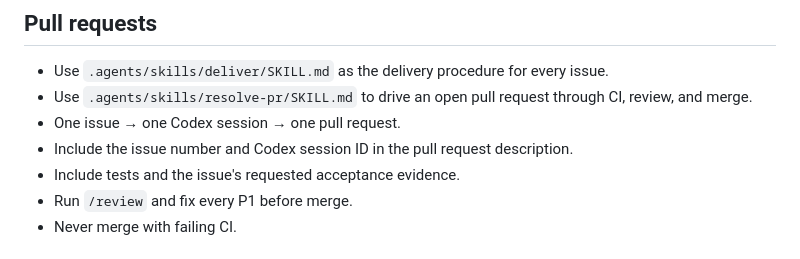
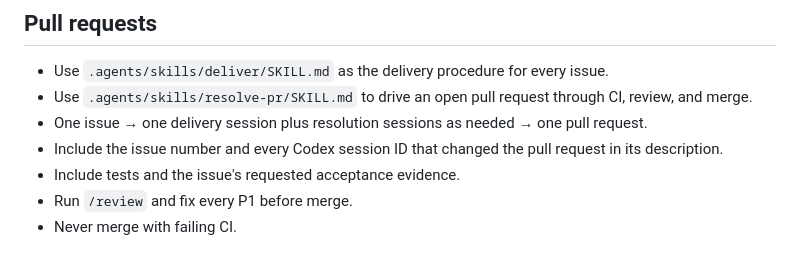
Before and after one commit to agorokh/scenariocraft, a Markdown page: AGENTS.md, the part around the change. Drawn GitHub-style.

Commit message:
docs(skills): close merge-path edge cases
Work-Item: agorokh/scenariocraft#3

```diff
--- a/AGENTS.md
+++ b/AGENTS.md
@@ -47,8 +47,9 @@ PR resolution requires GitHub CLI 2.49.0 or newer for `--match-head-commit`.
 - Use `.agents/skills/deliver/SKILL.md` as the delivery procedure for every issue.
 - Use `.agents/skills/resolve-pr/SKILL.md` to drive an open pull request through CI, review,
   and merge.
-- One issue → one Codex session → one pull request.
-- Include the issue number and Codex session ID in the pull request description.
+- One issue → one delivery session plus resolution sessions as needed → one pull request.
+- Include the issue number and every Codex session ID that changed the pull request in its
+  description.
 - Include tests and the issue's requested acceptance evidence.
 - Run `/review` and fix every P1 before merge.
 - Never merge with failing CI.
```
Also changed, not shown: 2 other files.
